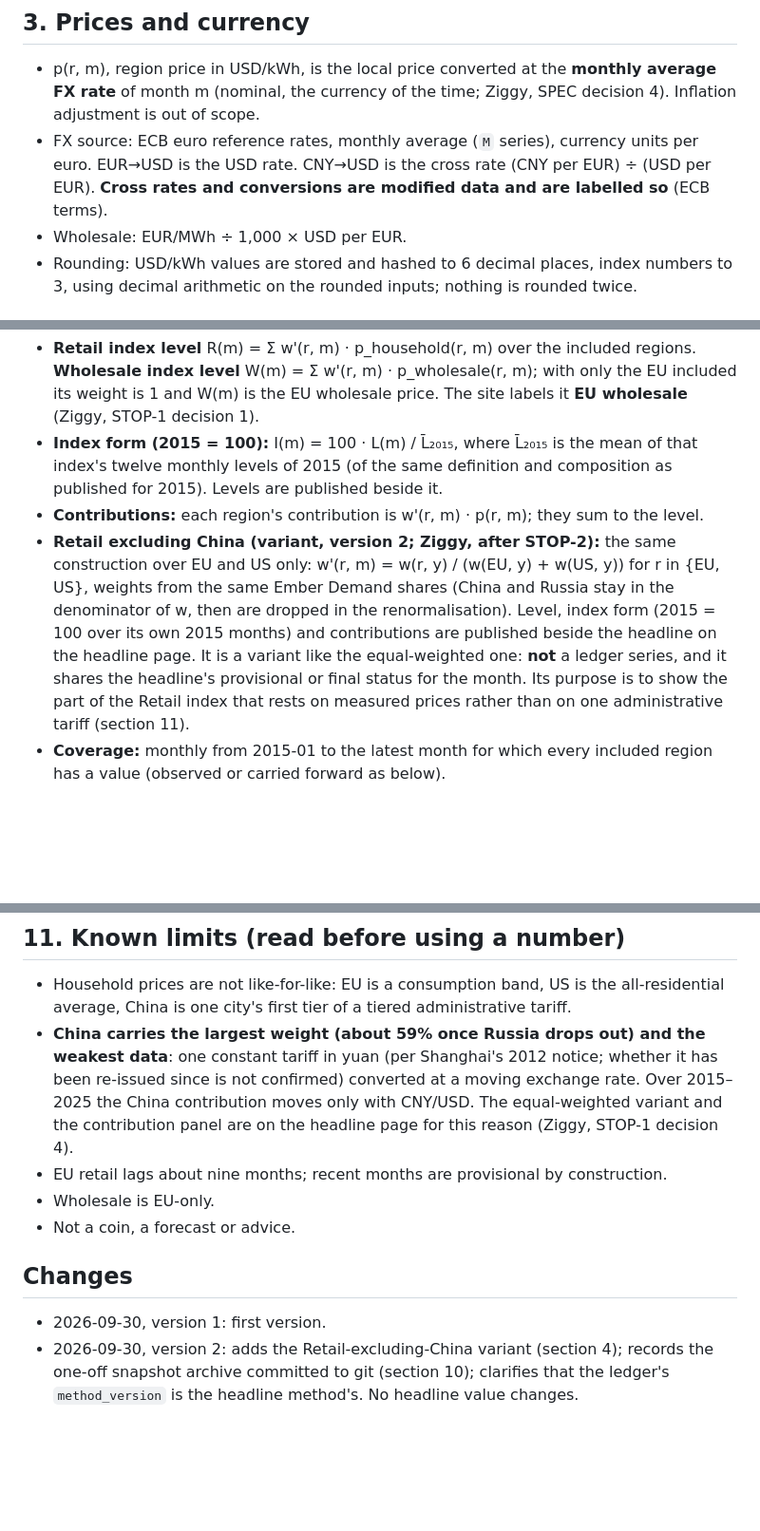
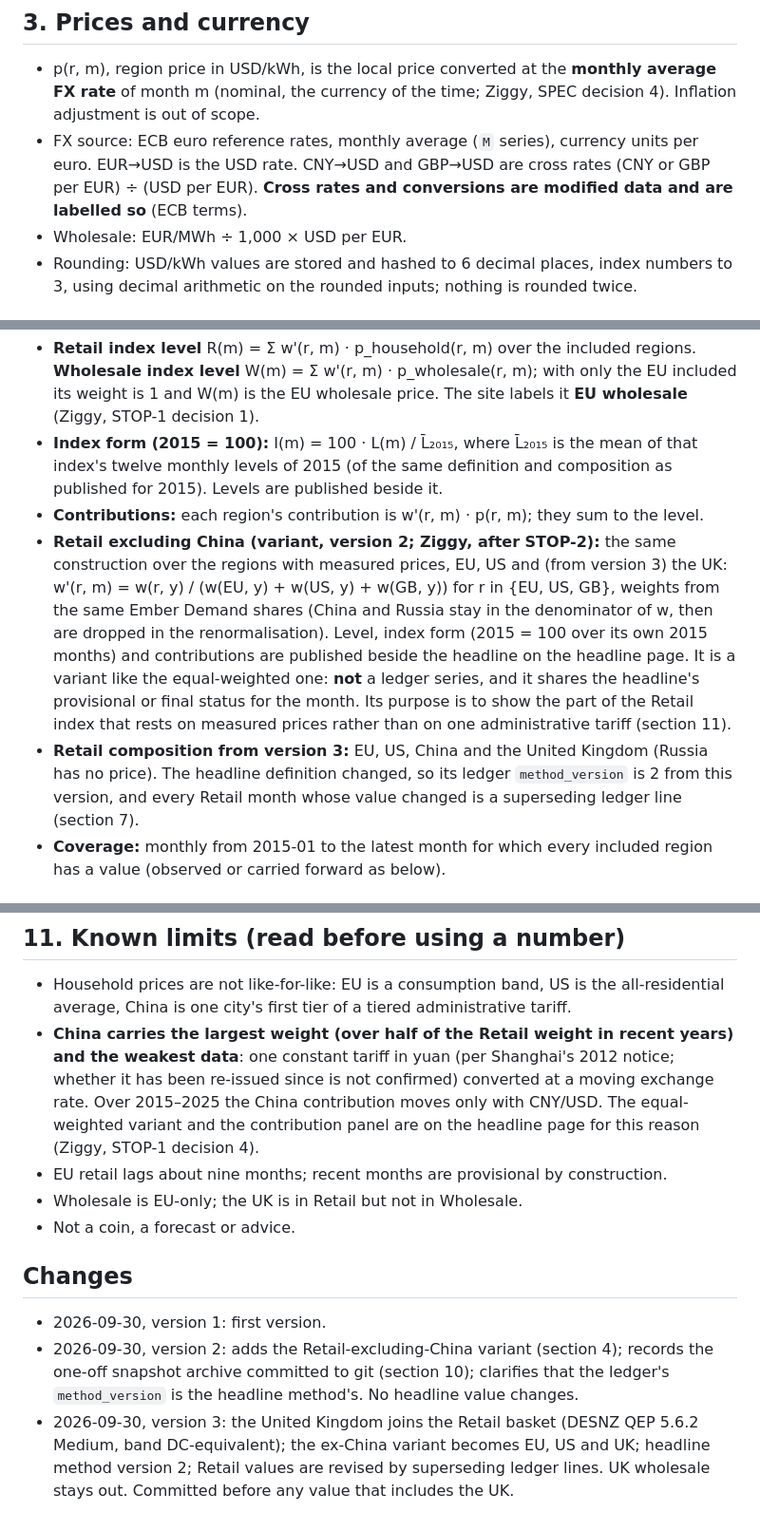
Before and after one commit to Bladetrain3r/Four-Corners-Index, a Markdown page: METHOD.md, 3 parts joined by grey strips. Shown at 95% size. Rendered like a GitHub page; blank space fills up the shorter version.

```diff
--- a/METHOD.md
+++ b/METHOD.md
@@ -30,7 +31,7 @@ Because Russia has no price, the weights are **renormalised over the regions tha
 ## 3. Prices and currency
 
 - p(r, m), region price in USD/kWh, is the local price converted at the **monthly average FX rate** of month m (nominal, the currency of the time; Ziggy, SPEC decision 4). Inflation adjustment is out of scope.
-- FX source: ECB euro reference rates, monthly average (`M` series), currency units per euro. EUR→USD is the USD rate. CNY→USD is the cross rate (CNY per EUR) ÷ (USD per EUR). **Cross rates and conversions are modified data and are labelled so** (ECB terms).
+- FX source: ECB euro reference rates, monthly average (`M` series), currency units per euro. EUR→USD is the USD rate. CNY→USD and GBP→USD are cross rates (CNY or GBP per EUR) ÷ (USD per EUR). **Cross rates and conversions are modified data and are labelled so** (ECB terms).
 - Wholesale: EUR/MWh ÷ 1,000 × USD per EUR.
 - Rounding: USD/kWh values are stored and hashed to 6 decimal places, index numbers to 3, using decimal arithmetic on the rounded inputs; nothing is rounded twice.
 
@@ -39,7 +40,8 @@ Because Russia has no price, the weights are **renormalised over the regions tha
 - **Retail index level** R(m) = Σ w'(r, m) · p_household(r, m) over the included regions. **Wholesale index level** W(m) = Σ w'(r, m) · p_wholesale(r, m); with only the EU included its weight is 1 and W(m) is the EU wholesale price. The site labels it **EU wholesale** (Ziggy, STOP-1 decision 1).
 - **Index form (2015 = 100):** I(m) = 100 · L(m) / L̄₂₀₁₅, where L̄₂₀₁₅ is the mean of that index's twelve monthly levels of 2015 (of the same definition and composition as published for 2015). Levels are published beside it.
 - **Contributions:** each region's contribution is w'(r, m) · p(r, m); they sum to the level.
-- **Retail excluding China (variant, version 2; Ziggy, after STOP-2):** the same construction over EU and US only: w'(r, m) = w(r, y) / (w(EU, y) + w(US, y)) for r in {EU, US}, weights from the same Ember Demand shares (China and Russia stay in the denominator of w, then are dropped in the renormalisation). Level, index form (2015 = 100 over its own 2015 months) and contributions are published beside the headline on the headline page. It is a variant like the equal-weighted one: **not** a ledger series, and it shares the headline's provisional or final status for the month. Its purpose is to show the part of the Retail index that rests on measured prices rather than on one administrative tariff (section 11).
+- **Retail excluding China (variant, version 2; Ziggy, after STOP-2):** the same construction over the regions with measured prices, EU, US and (from version 3) the UK: w'(r, m) = w(r, y) / (w(EU, y) + w(US, y) + w(GB, y)) for r in {EU, US, GB}, weights from the same Ember Demand shares (China and Russia stay in the denominator of w, then are dropped in the renormalisation). Level, index form (2015 = 100 over its own 2015 months) and contributions are published beside the headline on the headline page. It is a variant like the equal-weighted one: **not** a ledger series, and it shares the headline's provisional or final status for the month. Its purpose is to show the part of the Retail index that rests on measured prices rather than on one administrative tariff (section 11).
+- **Retail composition from version 3:** EU, US, China and the United Kingdom (Russia has no price). The headline definition changed, so its ledger `method_version` is 2 from this version, and every Retail month whose value changed is a superseding ledger line (section 7).
 - **Coverage:** monthly from 2015-01 to the latest month for which every included region has a value (observed or carried forward as below).
 
 ## 5. EU wholesale aggregate
@@ -74,11 +76,12 @@ Every month-on-month move in a headline index level above **4% (Retail)** or **2
 ## 11. Known limits (read before using a number)
 
 - Household prices are not like-for-like: EU is a consumption band, US is the all-residential average, China is one city's first tier of a tiered administrative tariff.
-- **China carries the largest weight (about 59% once Russia drops out) and the weakest data**: one constant tariff in yuan (per Shanghai's 2012 notice; whether it has been re-issued since is not confirmed) converted at a moving exchange rate. Over 2015–2025 the China contribution moves only with CNY/USD. The equal-weighted variant and the contribution panel are on the headline page for this reason (Ziggy, STOP-1 decision 4).
+- **China carries the largest weight (over half of the Retail weight in recent years) and the weakest data**: one constant tariff in yuan (per Shanghai's 2012 notice; whether it has been re-issued since is not confirmed) converted at a moving exchange rate. Over 2015–2025 the China contribution moves only with CNY/USD. The equal-weighted variant and the contribution panel are on the headline page for this reason (Ziggy, STOP-1 decision 4).
 - EU retail lags about nine months; recent months are provisional by construction.
-- Wholesale is EU-only.
+- Wholesale is EU-only; the UK is in Retail but not in Wholesale.
 - Not a coin, a forecast or advice.
 
 ## Changes
 - 2026-09-30, version 1: first version.
 - 2026-09-30, version 2: adds the Retail-excluding-China variant (section 4); records the one-off snapshot archive committed to git (section 10); clarifies that the ledger's `method_version` is the headline method's. No headline value changes.
+- 2026-09-30, version 3: the United Kingdom joins the Retail basket (DESNZ QEP 5.6.2 Medium, band DC-equivalent); the ex-China variant becomes EU, US and UK; headline method version 2; Retail values are revised by superseding ledger lines. UK wholesale stays out. Committed before any value that includes the UK.
```
Also changed, not shown: other parts of METHOD.md (+6 -5 lines).
